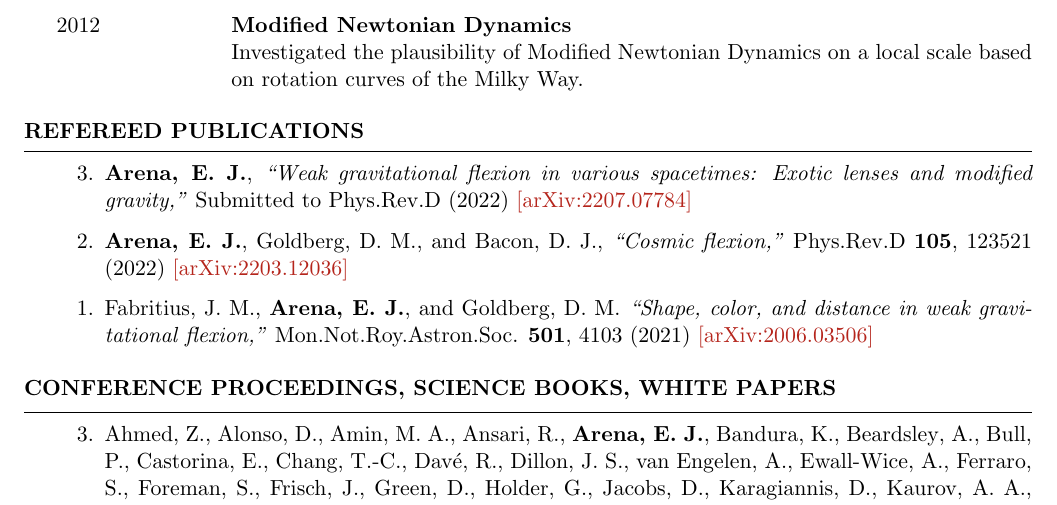
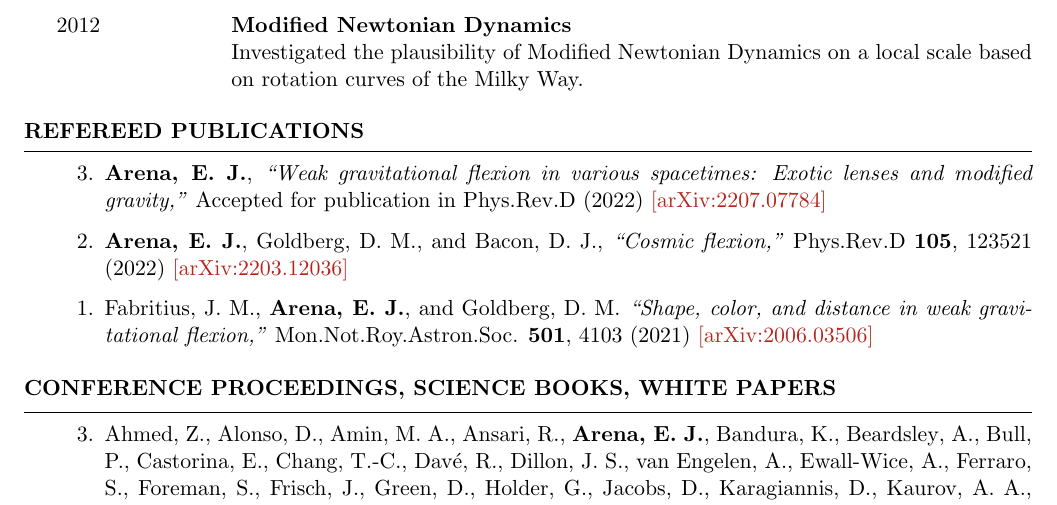
Before and after one commit to evanjarena/evanjarena.github.io, a LaTeX CV (CV/CV.tex): part of page 2 of 4, cut so that both start at the same text. Compiled offline with pdfLaTeX.

Commit message:
update cv

```diff
--- a/CV/CV.tex
+++ b/CV/CV.tex
@@ -139,7 +139,7 @@ Department of Physics
 \begin{rSection}{Refereed Publications}
 
 \begin{etaremune}
-\item \textbf{{Arena}, E.~J.}, \textit{``Weak gravitational flexion in various spacetimes: Exotic lenses and modified gravity,"} Submitted to Phys.Rev.D (2022) \href{https://arxiv.org/abs/2207.07784}{[arXiv:2207.07784]}
+\item \textbf{{Arena}, E.~J.}, \textit{``Weak gravitational flexion in various spacetimes: Exotic lenses and modified gravity,"} Accepted for publication in Phys.Rev.D (2022) \href{https://arxiv.org/abs/2207.07784}{[arXiv:2207.07784]}
 
 \item \textbf{{Arena}, E.~J.}, {Goldberg}, D.~M., and {Bacon}, D.~J., \textit{``Cosmic flexion,"} Phys.Rev.D \textbf{105}, 123521 (2022) \href{https://arxiv.org/abs/2203.12036}{[arXiv:2203.12036]}
 
```
Also changed, not shown: CV/CV.pdf, 1 other file.
